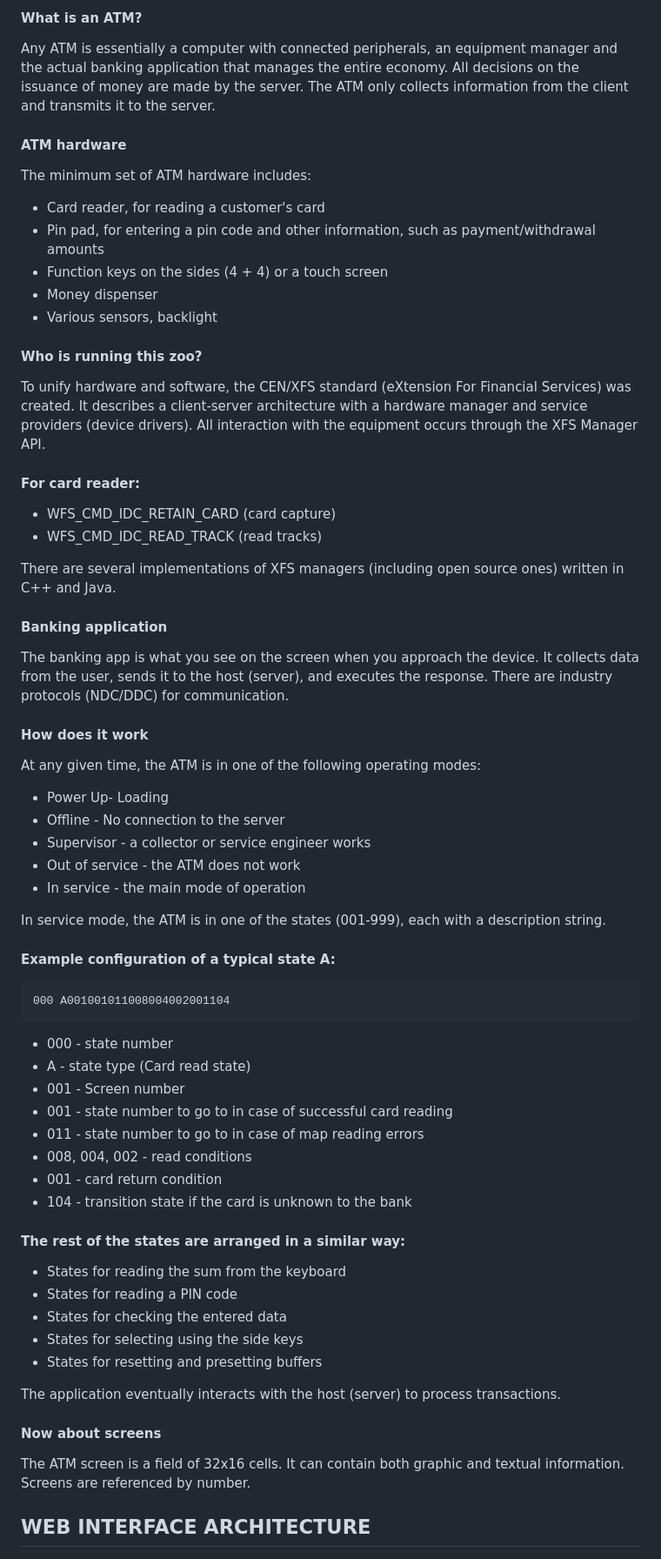
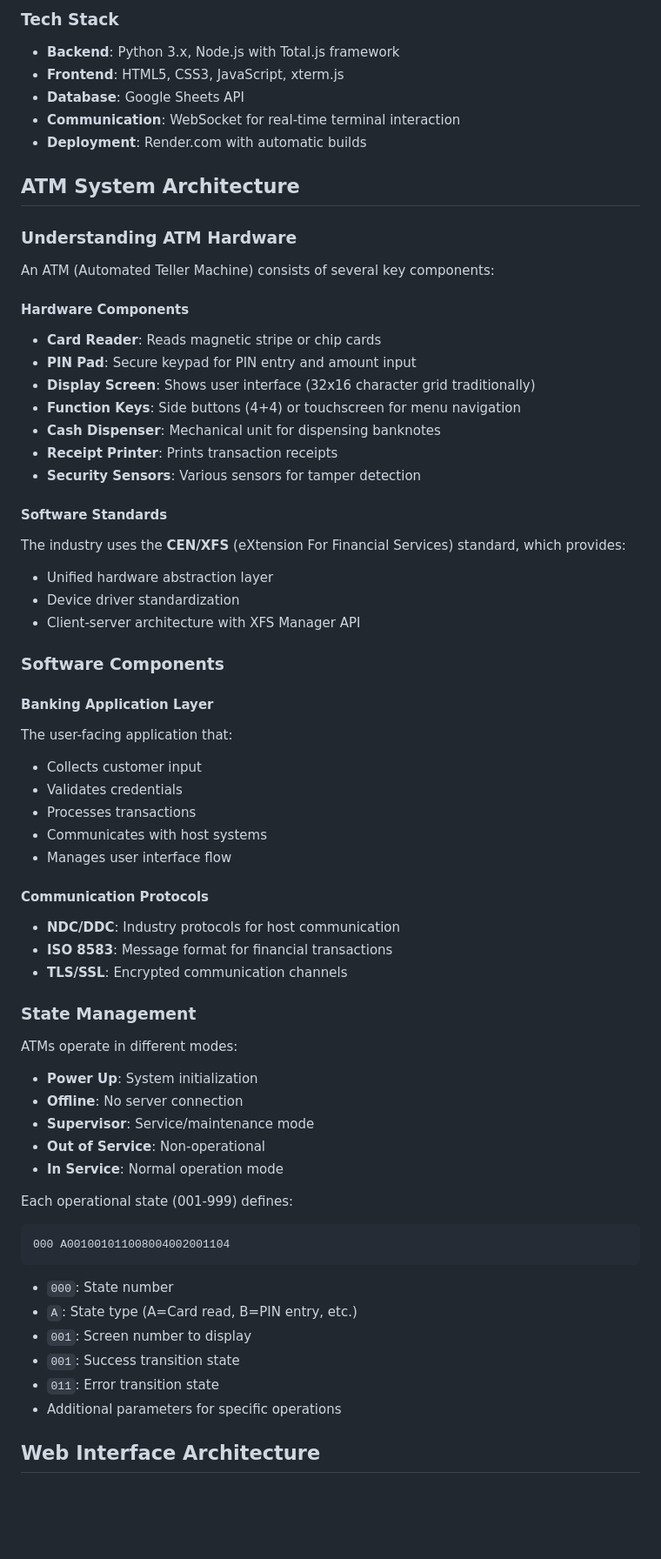
Before and after one commit to FrancescoSciab/ATM_Banking_Application, a Markdown page: README.md, the part around the change printed below. Shown: that part at 87% size. Rendered like a GitHub page; blank space fills up the shorter version.

````diff
--- a/README.md
+++ b/README.md
@@ -48,64 +53,68 @@ We read numerous articles on GT and Habré about bank cards and ATMs, and We dec
 
-#### What is an ATM?
-Any ATM is essentially a computer with connected peripherals, an equipment manager and the actual banking application that manages the entire economy. All decisions on the issuance of money are made by the server. The ATM only collects information from the client and transmits it to the server.
+### Tech Stack
+- **Backend**: Python 3.x, Node.js with Total.js framework
+- **Frontend**: HTML5, CSS3, JavaScript, xterm.js
+- **Database**: Google Sheets API
+- **Communication**: WebSocket for real-time terminal interaction
+- **Deployment**: Render.com with automatic builds
 
-#### ATM hardware
-The minimum set of ATM hardware includes:
-- Card reader, for reading a customer's card
-- Pin pad, for entering a pin code and other information, such as payment/withdrawal amounts
-- Function keys on the sides (4 + 4) or a touch screen
-- Money dispenser
-- Various sensors, backlight
+## ATM System Architecture
 
-#### Who is running this zoo?
-To unify hardware and software, the CEN/XFS standard (eXtension For Financial Services) was created. It describes a client-server architecture with a hardware manager and service providers (device drivers). All interaction with the equipment occurs through the XFS Manager API.
+### Understanding ATM Hardware
 
-#### For card reader:
-- WFS_CMD_IDC_RETAIN_CARD (card capture)
-- WFS_CMD_IDC_READ_TRACK (read tracks)
+An ATM (Automated Teller Machine) consists of several key components:
 
-There are several implementations of XFS managers (including open source ones) written in C++ and Java.
+#### Hardware Components
+- **Card Reader**: Reads magnetic stripe or chip cards
+- **PIN Pad**: Secure keypad for PIN entry and amount input
+- **Display Screen**: Shows user interface (32x16 character grid traditionally)
+- **Function Keys**: Side buttons (4+4) or touchscreen for menu navigation
+- **Cash Dispenser**: Mechanical unit for dispensing banknotes
+- **Receipt Printer**: Prints transaction receipts
+- **Security Sensors**: Various sensors for tamper detection
 
-#### Banking application
-The banking app is what you see on the screen when you approach the device. It collects data from the user, sends it to the host (server), and executes the response. There are industry protocols (NDC/DDC) for communication.
+#### Software Standards
+The industry uses the **CEN/XFS** (eXtension For Financial Services) standard, which provides:
+- Unified hardware abstraction layer
+- Device driver standardization
+- Client-server architecture with XFS Manager API
 
-#### How does it work
-At any given time, the ATM is in one of the following operating modes:
-- Power Up- Loading
-- Offline - No connection to the server
-- Supervisor - a collector or service engineer works
-- Out of service - the ATM does not work
-- In service - the main mode of operation
+### Software Components
 
-In service mode, the ATM is in one of the states (001-999), each with a description string.
+#### Banking Application Layer
+The user-facing application that:
+- Collects customer input
+- Validates credentials
+- Processes transactions
+- Communicates with host systems
+- Manages user interface flow
 
-#### Example configuration of a typical state A:
+#### Communication Protocols
+- **NDC/DDC**: Industry protocols for host communication
+- **ISO 8583**: Message format for financial transactions
+- **TLS/SSL**: Encrypted communication channels
+
+### State Management
+
+ATMs operate in different modes:
+- **Power Up**: System initialization
+- **Offline**: No server connection
+- **Supervisor**: Service/maintenance mode
+- **Out of Service**: Non-operational
+- **In Service**: Normal operation mode
+
+Each operational state (001-999) defines:
 ```
 000 A001001011008004002001104
 ```
-- 000 - state number
-- A - state type (Card read state)
-- 001 - Screen number
-- 001 - state number to go to in case of successful card reading
-- 011 - state number to go to in case of map reading errors
-- 008, 004, 002 - read conditions
-- 001 - card return condition
-- 104 - transition state if the card is unknown to the bank
+- `000`: State number
+- `A`: State type (A=Card read, B=PIN entry, etc.)
+- `001`: Screen number to display
+- `001`: Success transition state
+- `011`: Error transition state
+- Additional parameters for specific operations
 
-#### The rest of the states are arranged in a similar way:
-- States for reading the sum from the keyboard
-- States for reading a PIN code
-- States for checking the entered data
-- States for selecting using the side keys
-- States for resetting and presetting buffers
-
-The application eventually interacts with the host (server) to process transactions.
-
-#### Now about screens
-The ATM screen is a field of 32x16 cells. It can contain both graphic and textual information. Screens are referenced by number.
-
-
-## WEB INTERFACE ARCHITECTURE
+## Web Interface Architecture
 
 ![Screenshot 38](img/Screenshot_38.png)
 
````
Also changed, not shown: other parts of README.md (+372 -156 lines).
